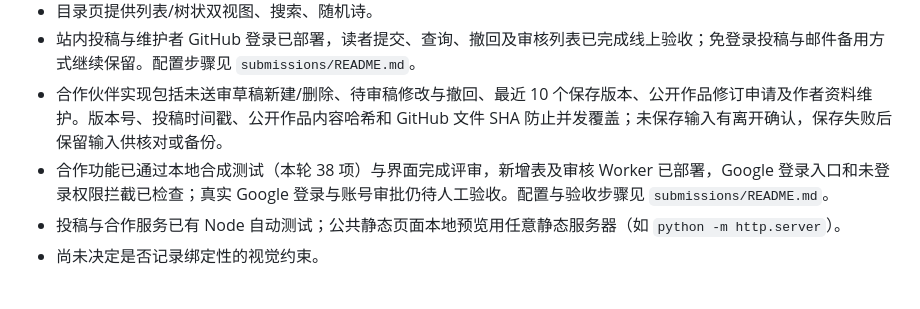
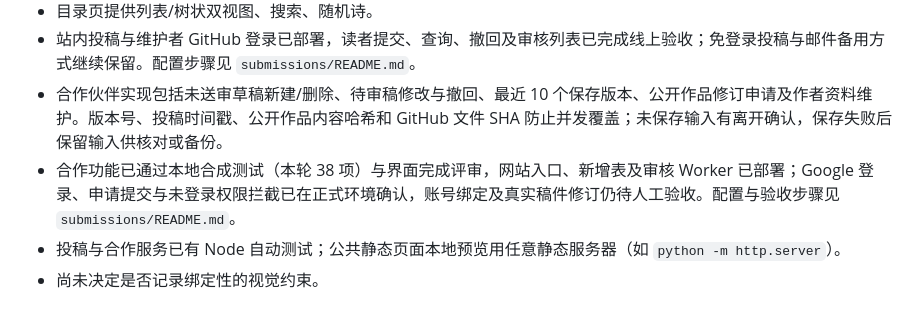
Before and after one commit to zhege712-crypto/Poem_Ulysses, a Markdown page: PRODUCT.md, the part around the change. GitHub-like rendering.

```diff
--- a/PRODUCT.md
+++ b/PRODUCT.md
@@ -40,7 +40,7 @@ web
 - 目录页提供列表/树状双视图、搜索、随机诗。
 - 站内投稿与维护者 GitHub 登录已部署，读者提交、查询、撤回及审核列表已完成线上验收；免登录投稿与邮件备用方式继续保留。配置步骤见 `submissions/README.md`。
 - 合作伙伴实现包括未送审草稿新建/删除、待审稿修改与撤回、最近 10 个保存版本、公开作品修订申请及作者资料维护。版本号、投稿时间戳、公开作品内容哈希和 GitHub 文件 SHA 防止并发覆盖；未保存输入有离开确认，保存失败后保留输入供核对或备份。
-- 合作功能已通过本地合成测试（本轮 38 项）与界面完成评审，新增表及审核 Worker 已部署，Google 登录入口和未登录权限拦截已检查；真实 Google 登录与账号审批仍待人工验收。配置与验收步骤见 `submissions/README.md`。
+- 合作功能已通过本地合成测试（本轮 38 项）与界面完成评审，网站入口、新增表及审核 Worker 已部署；Google 登录、申请提交与未登录权限拦截已在正式环境确认，账号绑定及真实稿件修订仍待人工验收。配置与验收步骤见 `submissions/README.md`。
 - 投稿与合作服务已有 Node 自动测试；公共静态页面本地预览用任意静态服务器（如 `python -m http.server`）。
 - 尚未决定是否记录绑定性的视觉约束。
 
```
Also changed, not shown: DESIGN.md (+1 -1 lines), submissions/README.md (+1 -1 lines).
